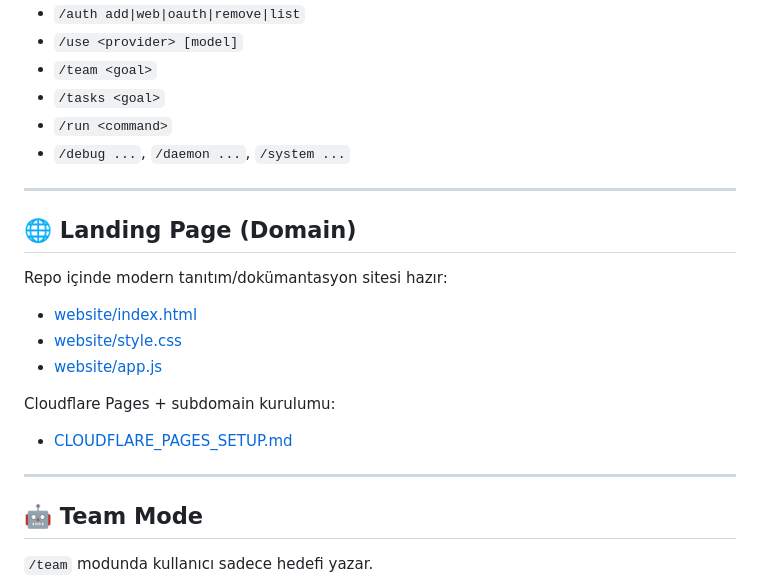
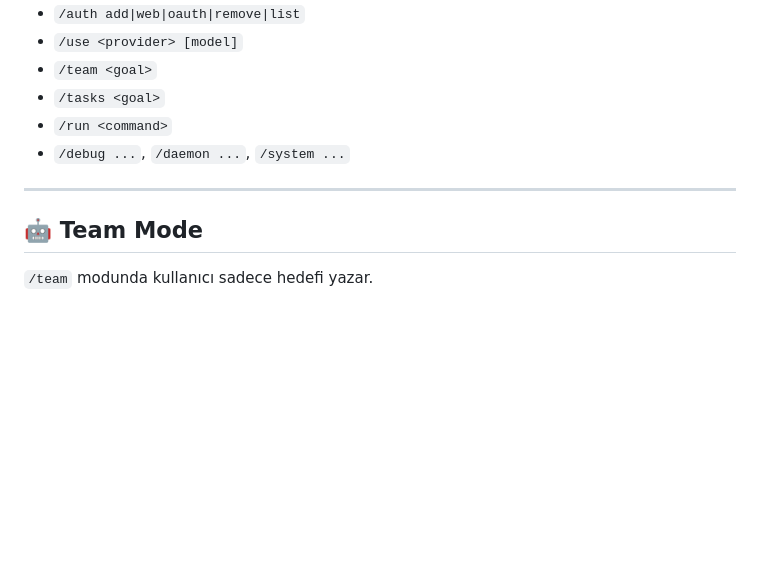
Before and after one commit to zoeyefe/nina, a Markdown page: README.md, the part around the change. Drawn GitHub-style; blank space fills up the shorter version.

Commit message:
docs: remove Cloudflare setup from public README

```diff
--- a/README.md
+++ b/README.md
@@ -73,20 +73,6 @@ Sık kullanılan komutlar:
 
 ---
 
-## 🌐 Landing Page (Domain)
-
-Repo içinde modern tanıtım/dokümantasyon sitesi hazır:
-
-- [website/index.html](website/index.html)
-- [website/style.css](website/style.css)
-- [website/app.js](website/app.js)
-
-Cloudflare Pages + subdomain kurulumu:
-
-- [CLOUDFLARE_PAGES_SETUP.md](CLOUDFLARE_PAGES_SETUP.md)
-
----
-
 ## 🤖 Team Mode
 
 `/team` modunda kullanıcı sadece hedefi yazar.
```
Also changed, not shown: CLOUDFLARE_PAGES_SETUP.md (deleted, +0 -25 lines).
